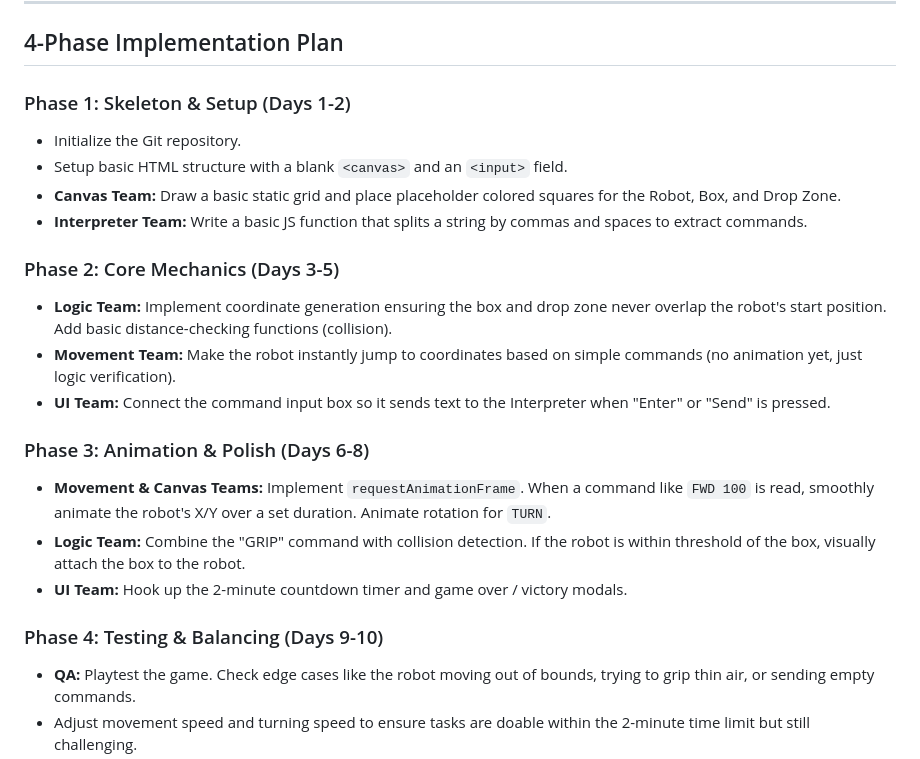
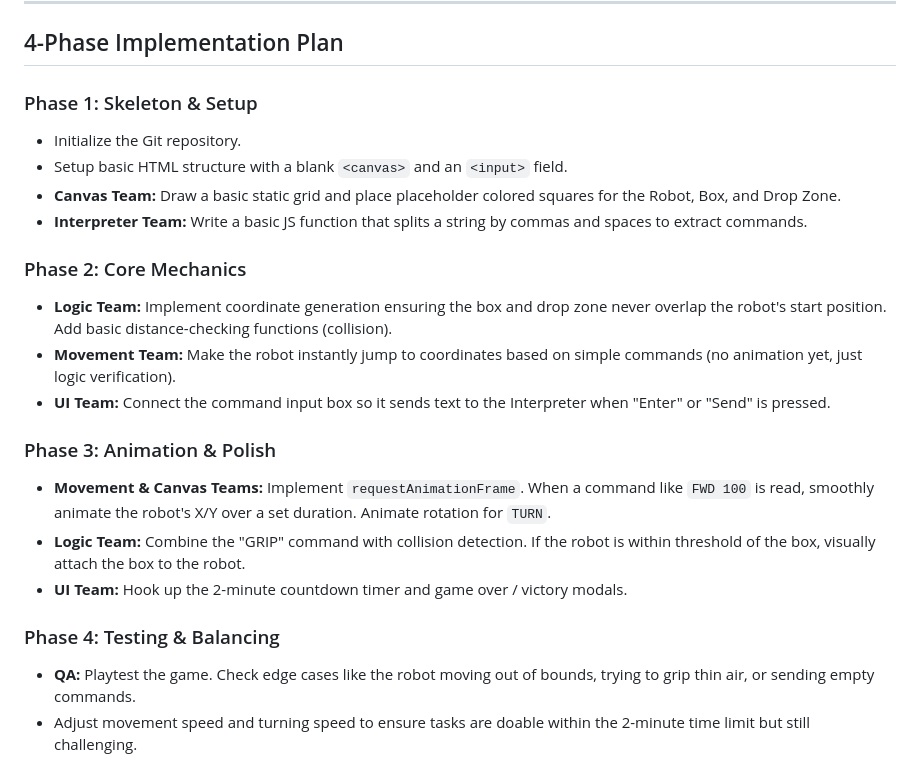
Before and after one commit to RAS-Technical-Coding/Fresher-Game-2026, a Markdown page: docs/Implementation_Plan.md, the part around the change. Drawn GitHub-style.

Commit message:
Update implementation plan formatting and headings

```diff
--- a/docs/Implementation_Plan.md
+++ b/docs/Implementation_Plan.md
@@ -23,23 +23,23 @@ To parallelize the work effectively, here is the suggested role distribution and
 
 ## 4-Phase Implementation Plan
 
-### Phase 1: Skeleton & Setup (Days 1-2)
+### Phase 1: Skeleton & Setup
 - Initialize the Git repository.
 - Setup basic HTML structure with a blank `<canvas>` and an `<input>` field.
 - **Canvas Team:** Draw a basic static grid and place placeholder colored squares for the Robot, Box, and Drop Zone.
 - **Interpreter Team:** Write a basic JS function that splits a string by commas and spaces to extract commands.
 
-### Phase 2: Core Mechanics (Days 3-5)
+### Phase 2: Core Mechanics
 - **Logic Team:** Implement coordinate generation ensuring the box and drop zone never overlap the robot's start position. Add basic distance-checking functions (collision).
 - **Movement Team:** Make the robot instantly jump to coordinates based on simple commands (no animation yet, just logic verification).
 - **UI Team:** Connect the command input box so it sends text to the Interpreter when "Enter" or "Send" is pressed.
 
-### Phase 3: Animation & Polish (Days 6-8)
+### Phase 3: Animation & Polish
 - **Movement & Canvas Teams:** Implement `requestAnimationFrame`. When a command like `FWD 100` is read, smoothly animate the robot's X/Y over a set duration. Animate rotation for `TURN`.
 - **Logic Team:** Combine the "GRIP" command with collision detection. If the robot is within threshold of the box, visually attach the box to the robot.
 - **UI Team:** Hook up the 2-minute countdown timer and game over / victory modals.
 
-### Phase 4: Testing & Balancing (Days 9-10)
+### Phase 4: Testing & Balancing
 - **QA:** Playtest the game. Check edge cases like the robot moving out of bounds, trying to grip thin air, or sending empty commands.
 - Adjust movement speed and turning speed to ensure tasks are doable within the 2-minute time limit but still challenging.
 
```
